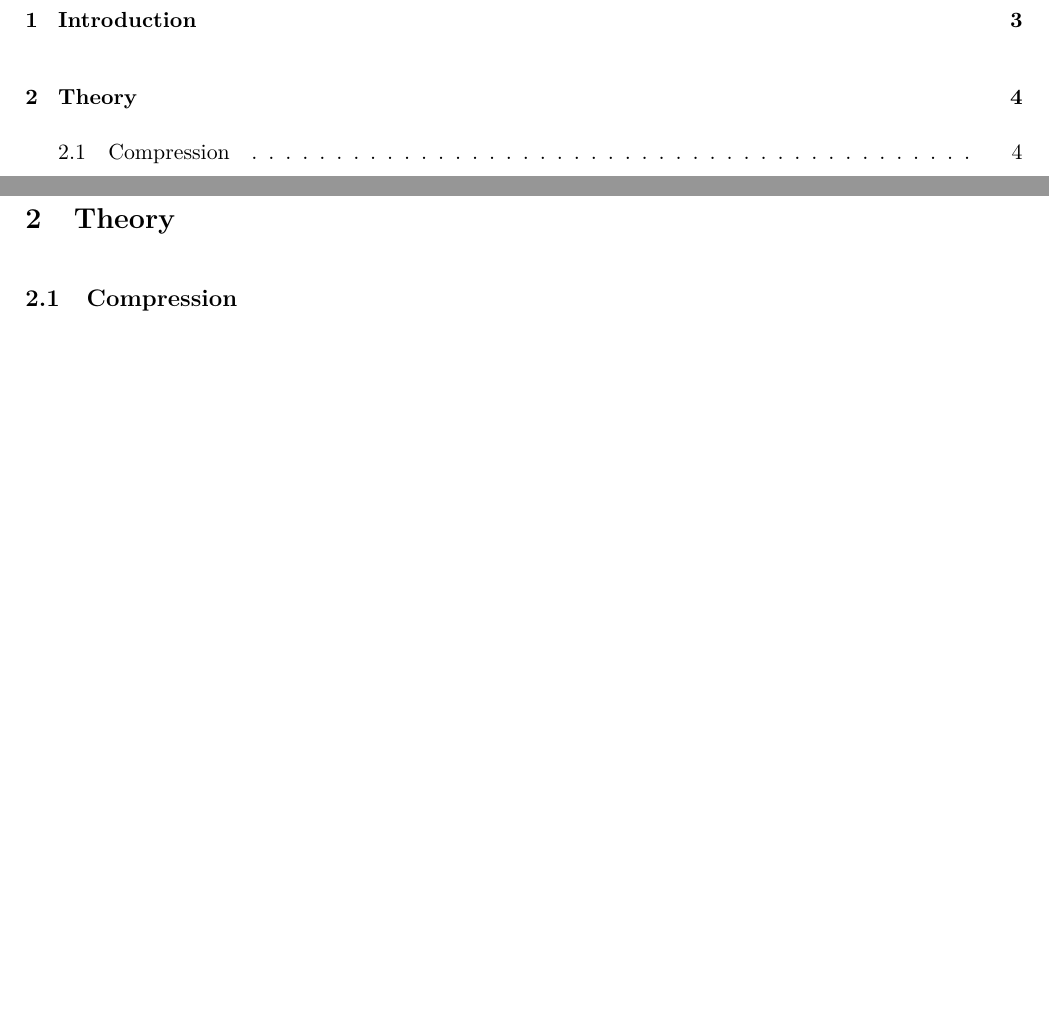
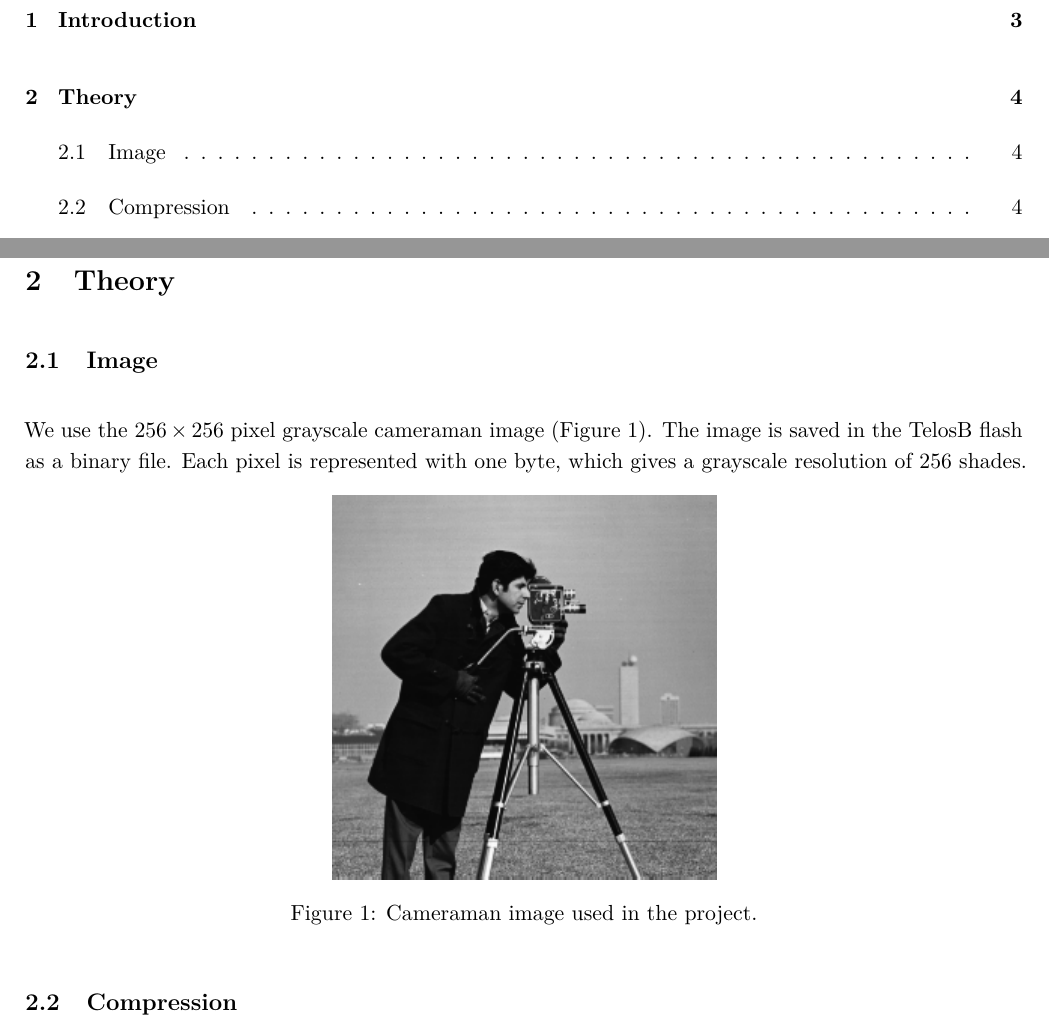
Before and after one commit to Limro/TIWSNE, a LaTeX document (Reports/Report/Main.tex, which reads Reports/Report/Theory.tex): two parts of pages 2 and 4 of 10 before the commit and two parts of pages 2 and 4 of 11 after it, joined at a grey line, cut so that both start at the same text, the shorter picture padded with empty space. Compiled offline with pdfLaTeX.

Commit message:
Add subsection about image representation.

```diff
--- a/Reports/Report/Theory.tex
+++ b/Reports/Report/Theory.tex
@@ -1,5 +1,15 @@
 %!TEX root = Main.tex
 \section{Theory}
+
+\subsection{Image}
+We use the $256 \times 256$ pixel grayscale cameraman image (Figure \ref{fig:image_cameraman}). The image is saved in the TelosB flash as a binary file. Each pixel is represented with one byte, which gives a grayscale resolution of 256 shades.
+
+\begin{figure}[ht!]
+\centering
+\includegraphics{cameraman}
+\caption{Cameraman image used in the project.}
+\label{fig:image_cameraman}
+\end{figure}
 
 \subsection{Compression}
 
```
